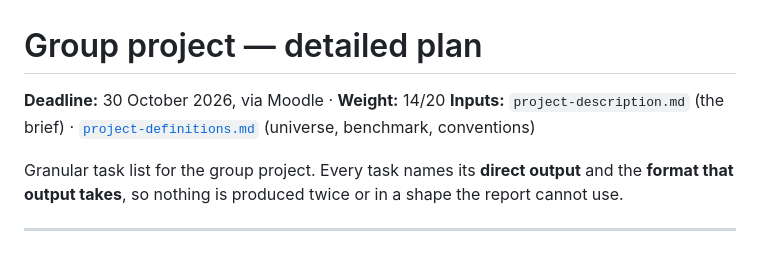
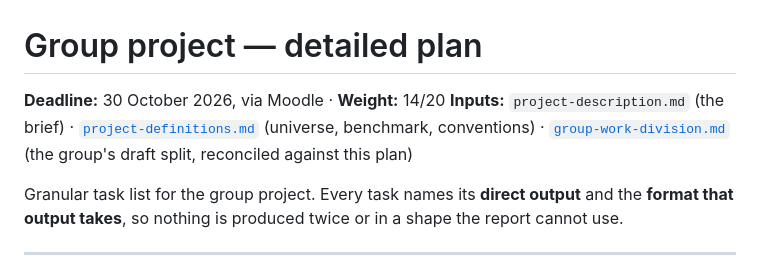
Before and after one commit to christianvanbellen/nova-ims-portfolio-management, a Markdown page: docs/group-project-plan.md, the part around the change. GitHub-like rendering.

```diff
--- a/docs/group-project-plan.md
+++ b/docs/group-project-plan.md
@@ -1,7 +1,7 @@
 # Group project — detailed plan
 
 **Deadline:** 30 October 2026, via Moodle · **Weight:** 14/20
-**Inputs:** `project-description.md` (the brief) · [`project-definitions.md`](project-definitions.md) (universe, benchmark, conventions)
+**Inputs:** `project-description.md` (the brief) · [`project-definitions.md`](project-definitions.md) (universe, benchmark, conventions) · [`group-work-division.md`](group-work-division.md) (the group's draft split, reconciled against this plan)
 
 Granular task list for the group project. Every task names its **direct output** and the **format that
 output takes**, so nothing is produced twice or in a shape the report cannot use.
```
Also changed, not shown: README.md (+1 -1 lines), docs/group-work-division.md (added, +158 -0 lines).
